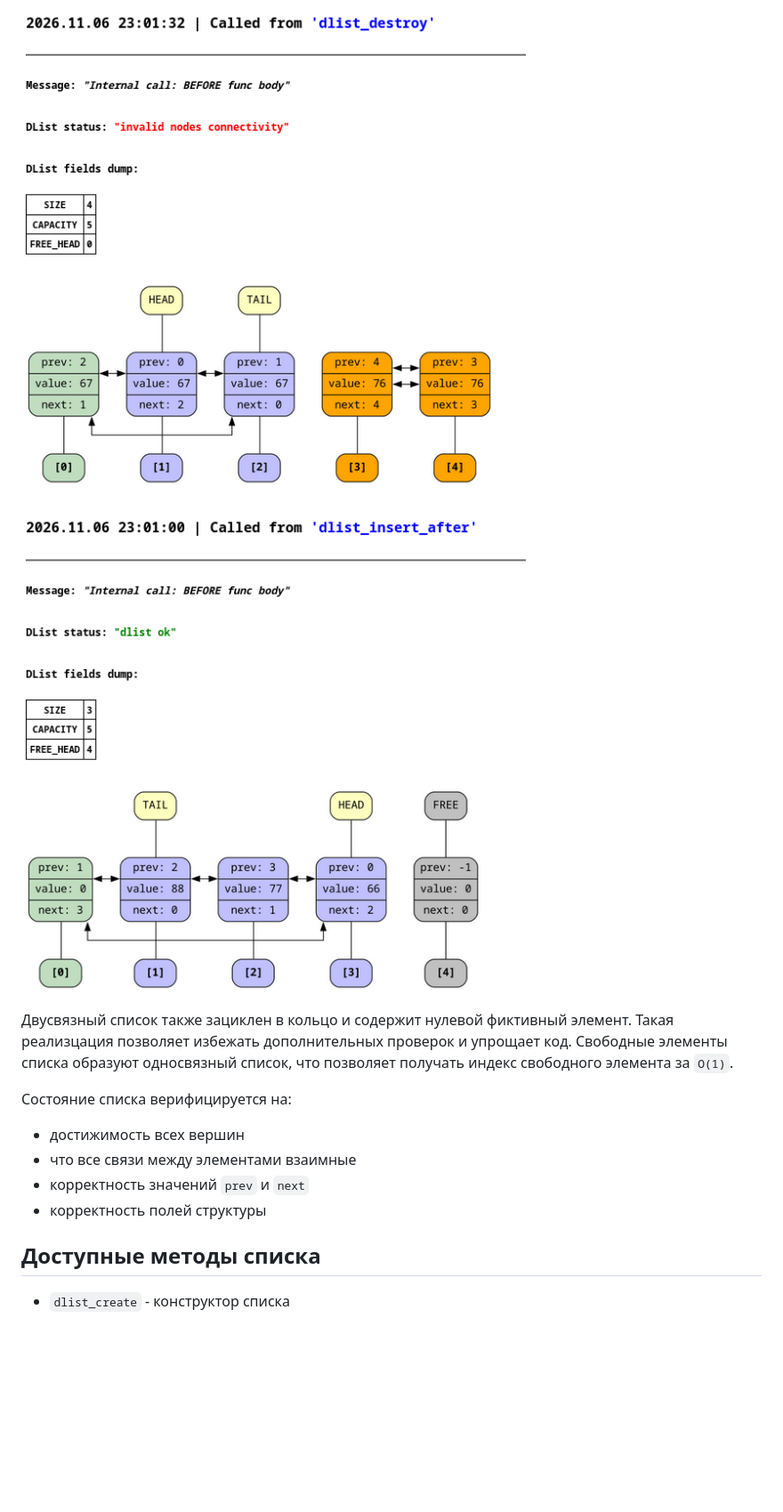
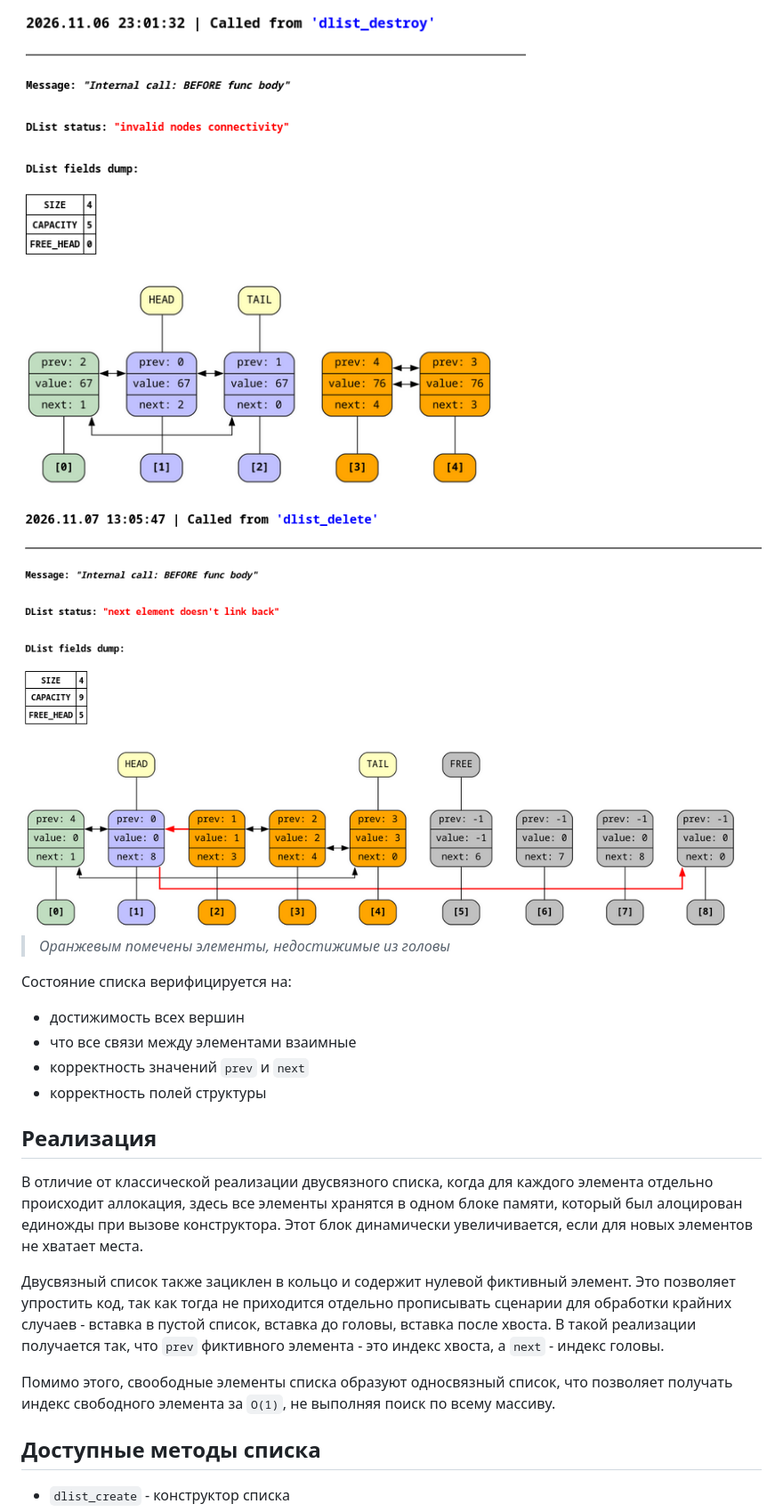
Before and after one commit to not-lum/uroboros, a Markdown page: README.md, the part around one of its changes. Shown at 89% size. Rendered like a GitHub page; pictures changed too: img/example_big_dlist.png (added), img/example_dlist_ok.png (deleted); folded sections open; blank space fills up the shorter version.

```diff
--- a/README.md
+++ b/README.md
@@ -8,18 +13,23 @@
 <summary><b>Ещё примеры дампов</b></summary>
 <img src="img/example_invalid_connectivity.png">
 
-<img src="img/example_dlist_ok.png">
+<img src="img/example_big_dlist.png">
+
+> *Оранжевым помечены элементы, недостижимые из головы*
 </details>
-
-
-Двусвязный список также зациклен в кольцо и содержит нулевой фиктивный элемент. Такая реализцация позволяет избежать дополнительных проверок и упрощает код.
-Свободные элементы списка образуют односвязный список, что позволяет получать индекс свободного элемента за `O(1)`.
 
 Состояние списка верифицируется на:
 * достижимость всех вершин
 * что все связи между элементами взаимные
 * корректность значений `prev` и `next`
 * корректность полей структуры
+
+## Реализация
+В отличие от классической реализации двусвязного списка, когда для каждого элемента отдельно происходит аллокация, здесь все элементы хранятся в одном блоке памяти, который был алоцирован единожды при вызове конструктора. Этот блок динамически увеличивается, если для новых элементов не хватает места.
+
+Двусвязный список также зациклен в кольцо и содержит нулевой фиктивный элемент. Это позволяет упростить код, так как тогда не приходится отдельно прописывать сценарии для обработки крайних случаев - вставка в пустой список, вставка до головы, вставка после хвоста. В такой реализации получается так, что `prev` фиктивного элемента - это индекс хвоста, а `next` - индекс головы.
+
+Помимо этого, своободные элементы списка образуют односвязный список, что позволяет получать индекс свободного элемента за `O(1)`, не выполняя поиск по всему массиву.
 
 ## Доступные методы списка
 
```
Also changed, not shown: other parts of README.md (+6 -1 lines), img/example_bad.png (added), img/example_first.png (deleted), img/example_ok.png (added), 3 other files.
